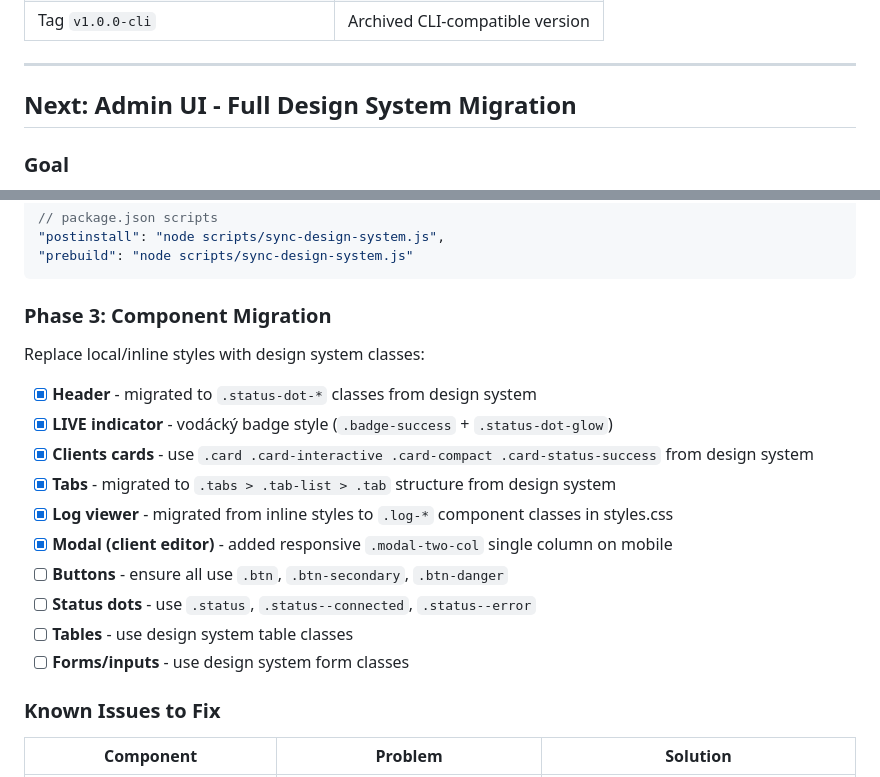
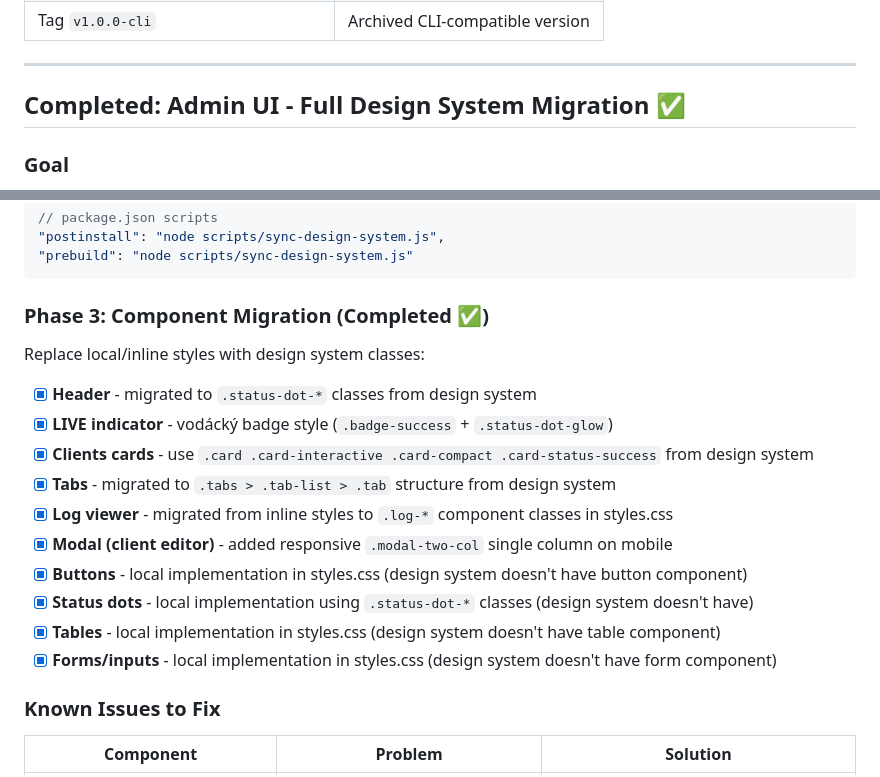
Before and after one commit to OpenCanoeTiming/c123-server, a Markdown page: PLAN.md, 2 parts joined by grey strips. GitHub-like rendering.

Commit message:
docs: complete design system migration phase 3
Mark buttons, status dots, tables, and forms as complete with local
implementations since timing-design-system doesn't include these
components yet. The Phase 3 migration is now fully complete.

Co-Authored-By: Claude Opus 4.5 <noreply@anthropic.com>

````diff
--- a/PLAN.md
+++ b/PLAN.md
@@ -107,7 +107,7 @@ Indicates currently running category in Results - key for race flow tracking.
 
 ---
 
-## Next: Admin UI - Full Design System Migration
+## Completed: Admin UI - Full Design System Migration ✅
 
 ### Goal
 
@@ -136,7 +136,7 @@ Complete migration from CSS variable aliasing to **native design system classes*
 "prebuild": "node scripts/sync-design-system.js"
 ```
 
-### Phase 3: Component Migration
+### Phase 3: Component Migration (Completed ✅)
 
 Replace local/inline styles with design system classes:
 
@@ -146,10 +146,10 @@ Replace local/inline styles with design system classes:
 - [x] **Tabs** - migrated to `.tabs > .tab-list > .tab` structure from design system
 - [x] **Log viewer** - migrated from inline styles to `.log-*` component classes in styles.css
 - [x] **Modal (client editor)** - added responsive `.modal-two-col` single column on mobile
-- [ ] **Buttons** - ensure all use `.btn`, `.btn-secondary`, `.btn-danger`
-- [ ] **Status dots** - use `.status`, `.status--connected`, `.status--error`
-- [ ] **Tables** - use design system table classes
-- [ ] **Forms/inputs** - use design system form classes
+- [x] **Buttons** - local implementation in styles.css (design system doesn't have button component)
+- [x] **Status dots** - local implementation using `.status-dot-*` classes (design system doesn't have)
+- [x] **Tables** - local implementation in styles.css (design system doesn't have table component)
+- [x] **Forms/inputs** - local implementation in styles.css (design system doesn't have form component)
 
 ### Known Issues to Fix
 
````
